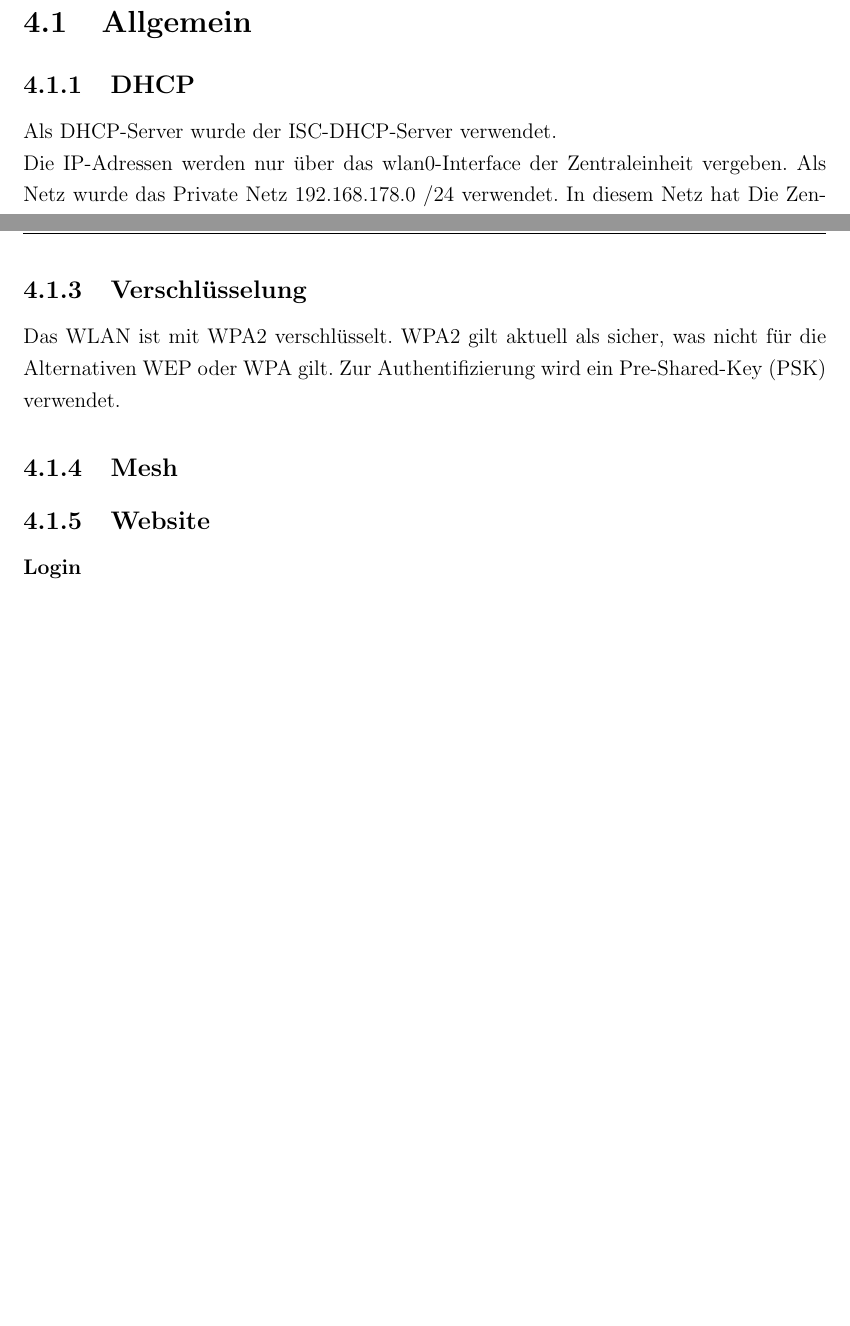
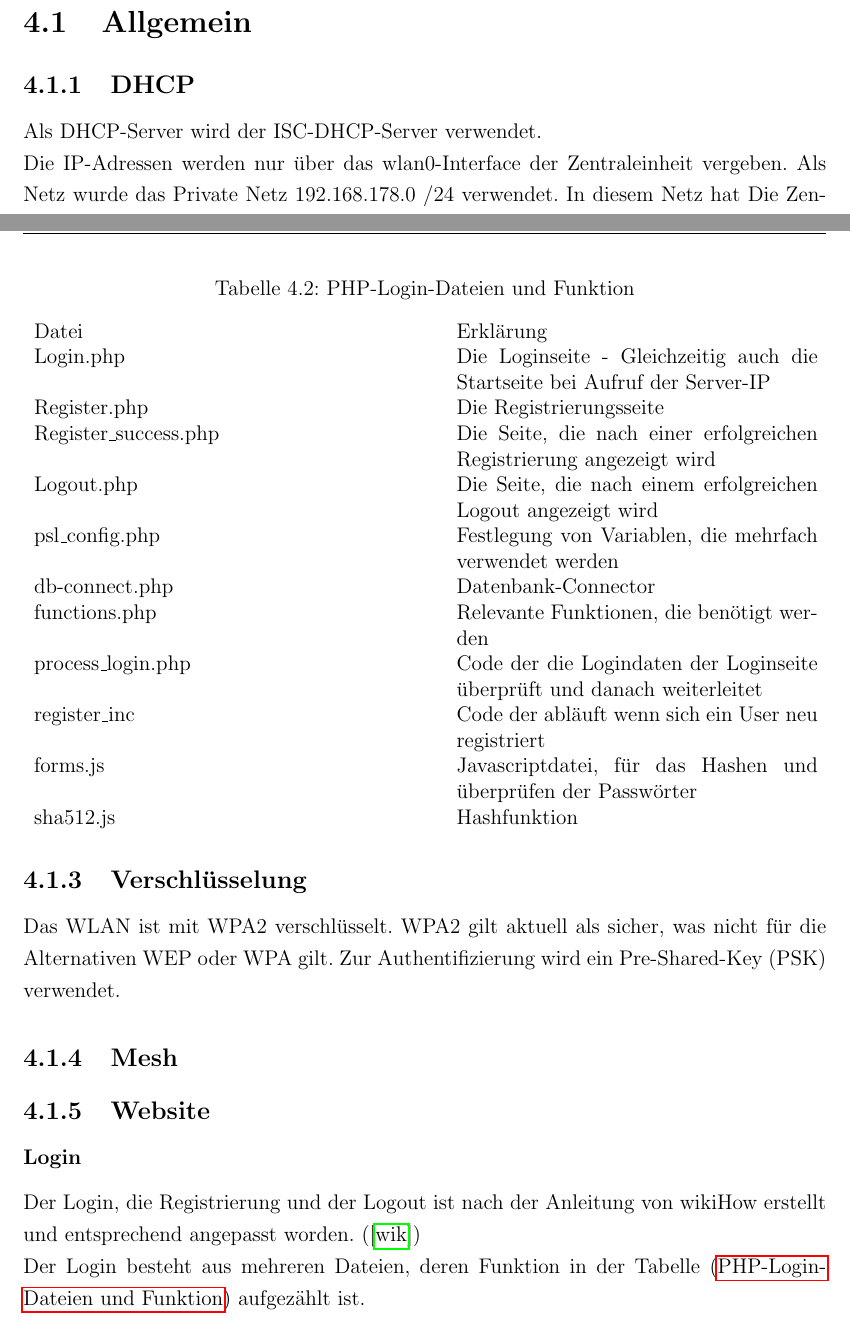
Before and after one commit to Harm86/Studienarbeit, a LaTeX document (Projektarbeit.tex, which reads Kapitel/4/Kapitel4.tex): two parts of pages 16 and 18 of 20 before the commit and two parts of pages 16 and 18 of 22 after it, joined at a grey line, cut so that both start at the same text, the shorter picture padded with empty space. Compiled offline with pdfLaTeX; an older LaTeX class or package is replaced by its successor.

Commit message:
Login-Dateien in Tabellenform erklärt.

```diff
--- a/Kapitel/4/Kapitel4.tex
+++ b/Kapitel/4/Kapitel4.tex
@@ -4,7 +4,7 @@
 
 \subsection{DHCP}
 
-Als DHCP-Server wurde der ISC-DHCP-Server verwendet.\\
+Als DHCP-Server wird der ISC-DHCP-Server verwendet.\\
 Die IP-Adressen werden nur über das wlan0-Interface der Zentraleinheit vergeben.
 Als Netz wurde das Private Netz 192.168.178.0 /24 verwendet. In diesem Netz hat
 Die Zentraleinheit als DHCP-Server die Adresse 192.168.178.1 /24. Diese Adresse
@@ -84,6 +84,34 @@ Pre-Shared-Key (PSK) verwendet.
 
 \subsubsection{Login}
 
+Der Login, die Registrierung und der Logout ist nach der Anleitung von
+wikiHow erstellt und entsprechend angepasst worden. (\cite{PHP-Login})
+\\
+Der Login besteht aus mehreren Dateien, deren Funktion in der Tabelle
+(\nameref{tab:Login-Dateien}) aufgezählt ist.
+
+\begin{table}
+\caption{PHP-Login-Dateien und Funktion}
+\label{tab:Login-Dateien}
+\begin{tabular}{p{0.5\textwidth} p{0.45\textwidth}}
+Datei & Erklärung \\
+Login.php & Die Loginseite - Gleichzeitig auch die Startseite bei Aufruf der
+Server-IP\\
+Register.php & Die Registrierungsseite \\
+Register\_success.php & Die Seite, die nach einer erfolgreichen Registrierung
+angezeigt wird \\
+Logout.php & Die Seite, die nach einem erfolgreichen Logout angezeigt wird \\
+psl\_config.php & Festlegung von Variablen, die mehrfach verwendet werden \\
+db-connect.php & Datenbank-Connector \\
+functions.php & Relevante Funktionen, die benötigt werden \\
+process\_login.php & Code der die Logindaten der Loginseite überprüft und danach
+weiterleitet \\
+register\_inc & Code der abläuft wenn sich ein User neu registriert \\
+forms.js & Javascriptdatei, für das Hashen und überprüfen der Passwörter \\
+sha512.js & Hashfunktion \\
+ \end{tabular}
+\end{table}
+
 \subsubsection{Übersicht}
 
 \subsubsection{Statistik}
```
Also changed, not shown: Literaturverzeichnis.bib (+5 -6 lines).
